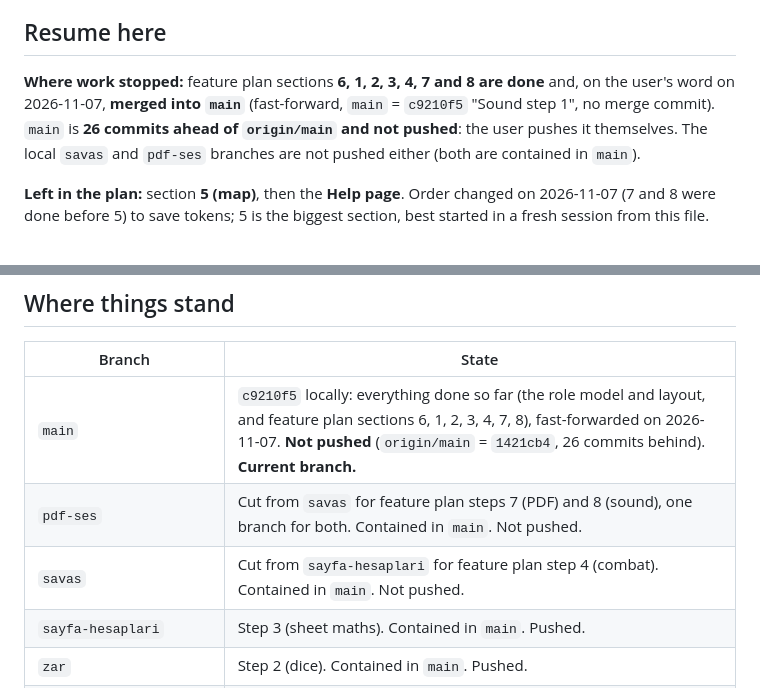
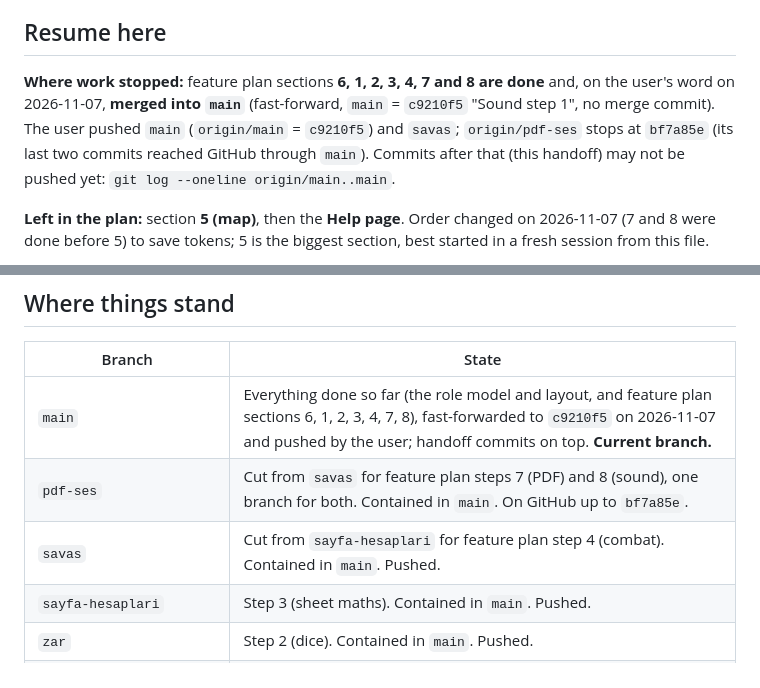
Before and after one commit to Muhammed-jpg37/MamiRockD-D, a Markdown page: HANDOFF.md, 2 parts joined by grey strips. Rendered like a GitHub page.

Commit message:
Handoff: main, savas and pdf-ses are on GitHub
The user pushed main (c9210f5) and savas; pdf-ses is on GitHub up to
bf7a85e. The resume point and branch table say so.

Co-Authored-By: Claude Opus 5.5 <noreply@anthropic.com>

```diff
--- a/HANDOFF.md
+++ b/HANDOFF.md
@@ -4,7 +4,7 @@ State on 2026-11-07 (evening), for the next working session. **Start with "Resum
 
 ## Resume here
 
-**Where work stopped:** feature plan sections **6, 1, 2, 3, 4, 7 and 8 are done** and, on the user's word on 2026-11-07, **merged into `main`** (fast-forward, `main` = `c9210f5` "Sound step 1", no merge commit). `main` is **26 commits ahead of `origin/main` and not pushed**: the user pushes it themselves. The local `savas` and `pdf-ses` branches are not pushed either (both are contained in `main`).
+**Where work stopped:** feature plan sections **6, 1, 2, 3, 4, 7 and 8 are done** and, on the user's word on 2026-11-07, **merged into `main`** (fast-forward, `main` = `c9210f5` "Sound step 1", no merge commit). The user pushed `main` (`origin/main` = `c9210f5`) and `savas`; `origin/pdf-ses` stops at `bf7a85e` (its last two commits reached GitHub through `main`). Commits after that (this handoff) may not be pushed yet: `git log --oneline origin/main..main`.
 
 **Left in the plan:** section **5 (map)**, then the **Help page**. Order changed on 2026-11-07 (7 and 8 were done before 5) to save tokens; 5 is the biggest section, best started in a fresh session from this file.
 
@@ -40,9 +40,9 @@ Done and in `main` (details further down, under "Step 1" … "Steps 7 and 8"): *
 
 | Branch | State |
 |---|---|
-| `main` | `c9210f5` locally: everything done so far (the role model and layout, and feature plan sections 6, 1, 2, 3, 4, 7, 8), fast-forwarded on 2026-11-07. **Not pushed** (`origin/main` = `1421cb4`, 26 commits behind). **Current branch.** |
-| `pdf-ses` | Cut from `savas` for feature plan steps 7 (PDF) and 8 (sound), one branch for both. Contained in `main`. Not pushed. |
-| `savas` | Cut from `sayfa-hesaplari` for feature plan step 4 (combat). Contained in `main`. Not pushed. |
+| `main` | Everything done so far (the role model and layout, and feature plan sections 6, 1, 2, 3, 4, 7, 8), fast-forwarded to `c9210f5` on 2026-11-07 and pushed by the user; handoff commits on top. **Current branch.** |
+| `pdf-ses` | Cut from `savas` for feature plan steps 7 (PDF) and 8 (sound), one branch for both. Contained in `main`. On GitHub up to `bf7a85e`. |
+| `savas` | Cut from `sayfa-hesaplari` for feature plan step 4 (combat). Contained in `main`. Pushed. |
 | `sayfa-hesaplari` | Step 3 (sheet maths). Contained in `main`. Pushed. |
 | `zar` | Step 2 (dice). Contained in `main`. Pushed. |
 | `karakter-aktarma` | Step 1 (character import). Contained in `main`. Pushed. |
```
